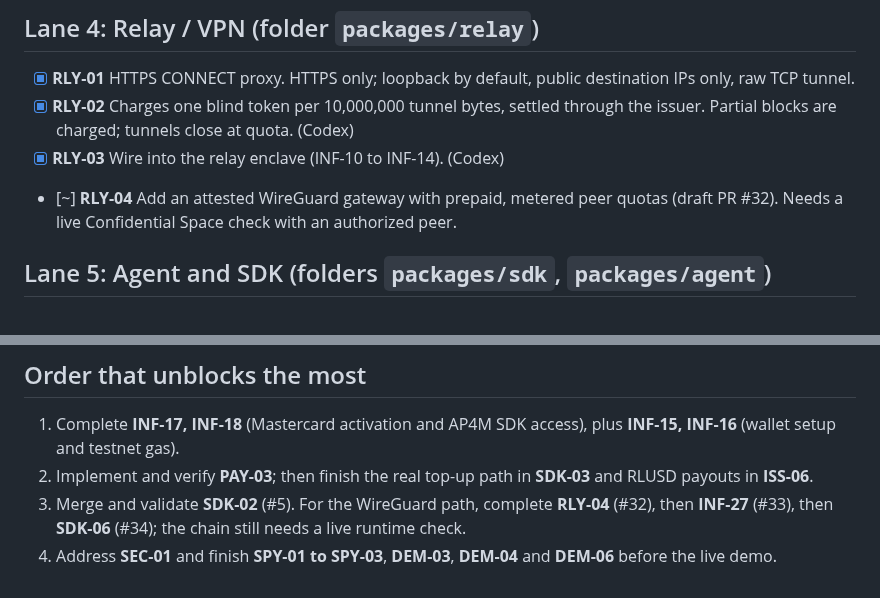
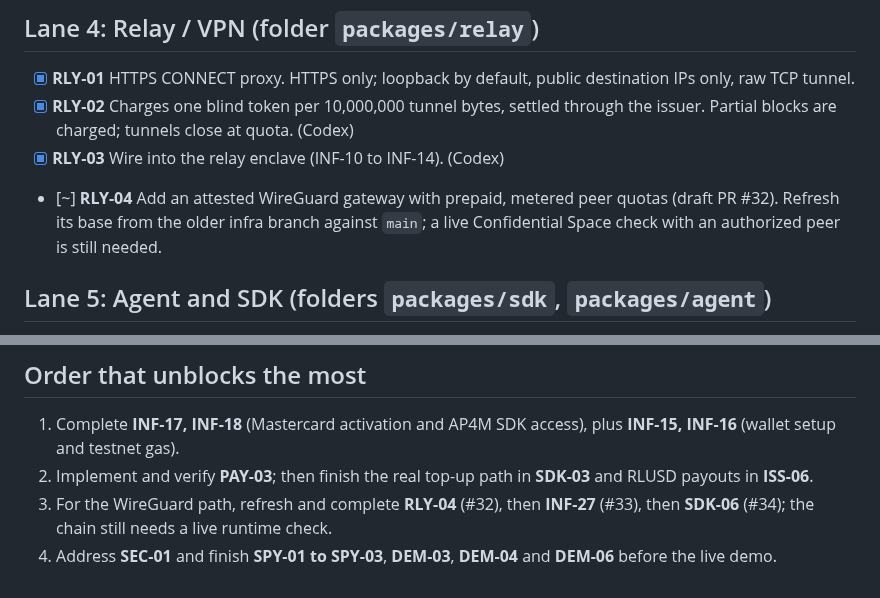
Before and after one commit to hrishabhayush/wraps, a Markdown page: docs/TODO.md, 2 parts joined by grey strips. Rendered like a GitHub page.

Commit message:
DOC-01: correct remaining work dependencies

```diff
--- a/docs/TODO.md
+++ b/docs/TODO.md
@@ -75,7 +75,7 @@ Platform: **Google Cloud Confidential Space** (AMD SEV confidential VMs), projec
 - [x] **RLY-01** HTTPS CONNECT proxy. HTTPS only; loopback by default, public destination IPs only, raw TCP tunnel.
 - [x] **RLY-02** Charges one blind token per 10,000,000 tunnel bytes, settled through the issuer. Partial blocks are charged; tunnels close at quota. (Codex)
 - [x] **RLY-03** Wire into the relay enclave (INF-10 to INF-14). (Codex)
-- [~] **RLY-04** Add an attested WireGuard gateway with prepaid, metered peer quotas (draft PR #32). Needs a live Confidential Space check with an authorized peer.
+- [~] **RLY-04** Add an attested WireGuard gateway with prepaid, metered peer quotas (draft PR #32). Refresh its base from the older infra branch against `main`; a live Confidential Space check with an authorized peer is still needed.
 
 ## Lane 5: Agent and SDK (folders `packages/sdk`, `packages/agent`)
 
@@ -119,5 +119,5 @@ Platform: **Google Cloud Confidential Space** (AMD SEV confidential VMs), projec
 
 1. Complete **INF-17, INF-18** (Mastercard activation and AP4M SDK access), plus **INF-15, INF-16** (wallet setup and testnet gas).
 2. Implement and verify **PAY-03**; then finish the real top-up path in **SDK-03** and RLUSD payouts in **ISS-06**.
-3. Merge and validate **SDK-02** (#5). For the WireGuard path, complete **RLY-04** (#32), then **INF-27** (#33), then **SDK-06** (#34); the chain still needs a live runtime check.
+3. For the WireGuard path, refresh and complete **RLY-04** (#32), then **INF-27** (#33), then **SDK-06** (#34); the chain still needs a live runtime check.
 4. Address **SEC-01** and finish **SPY-01 to SPY-03**, **DEM-03**, **DEM-04** and **DEM-06** before the live demo.
```
